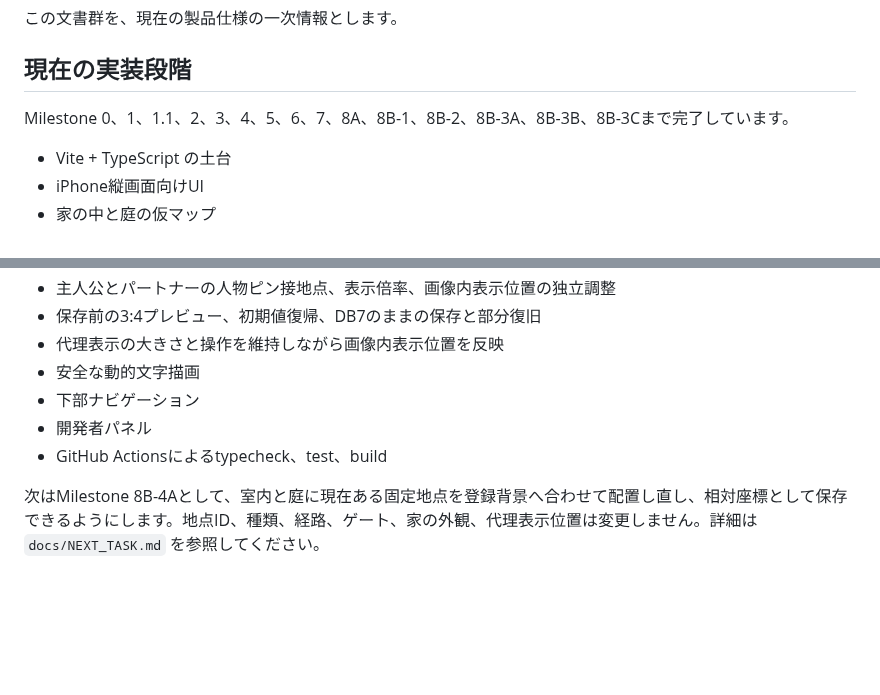
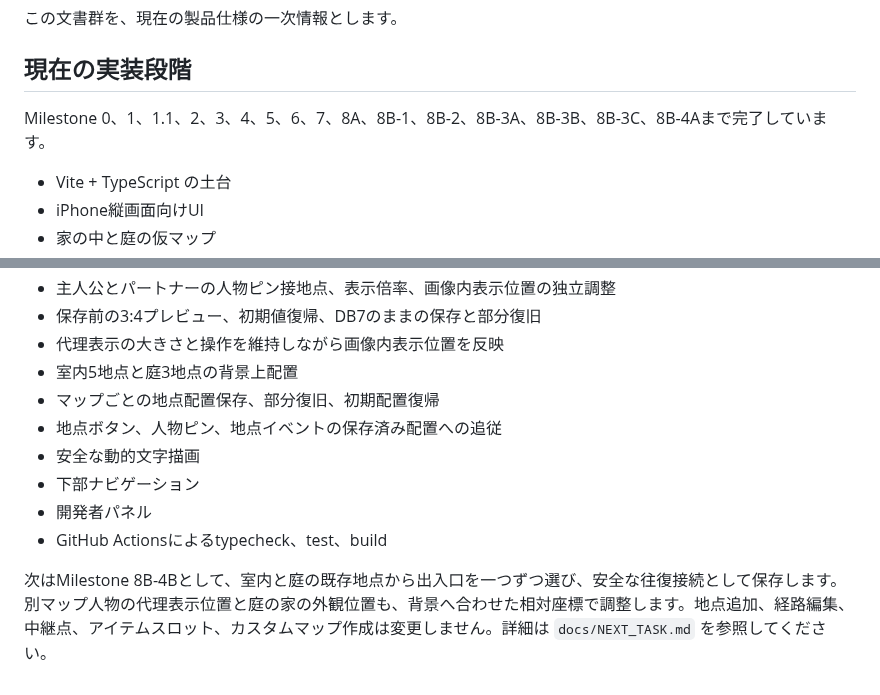
Before and after one commit to 417yuki/days_together, a Markdown page: README.md, 2 parts joined by grey strips. Rendered like a GitHub page; blank space fills up the shorter version.

Commit message:
8B-4A完了と次の出入口作業をREADMEへ反映

```diff
--- a/README.md
+++ b/README.md
@@ -26,7 +26,7 @@
 
 ## 現在の実装段階
 
-Milestone 0、1、1.1、2、3、4、5、6、7、8A、8B-1、8B-2、8B-3A、8B-3B、8B-3Cまで完了しています。
+Milestone 0、1、1.1、2、3、4、5、6、7、8A、8B-1、8B-2、8B-3A、8B-3B、8B-3C、8B-4Aまで完了しています。
 
 - Vite + TypeScript の土台
 - iPhone縦画面向けUI
@@ -84,9 +84,12 @@ Milestone 0、1、1.1、2、3、4、5、6、7、8A、8B-1、8B-2、8B-3A、8B-3B
 - 主人公とパートナーの人物ピン接地点、表示倍率、画像内表示位置の独立調整
 - 保存前の3:4プレビュー、初期値復帰、DB7のままの保存と部分復旧
 - 代理表示の大きさと操作を維持しながら画像内表示位置を反映
+- 室内5地点と庭3地点の背景上配置
+- マップごとの地点配置保存、部分復旧、初期配置復帰
+- 地点ボタン、人物ピン、地点イベントの保存済み配置への追従
 - 安全な動的文字描画
 - 下部ナビゲーション
 - 開発者パネル
 - GitHub Actionsによるtypecheck、test、build
 
-次はMilestone 8B-4Aとして、室内と庭に現在ある固定地点を登録背景へ合わせて配置し直し、相対座標として保存できるようにします。地点ID、種類、経路、ゲート、家の外観、代理表示位置は変更しません。詳細は `docs/NEXT_TASK.md` を参照してください。
+次はMilestone 8B-4Bとして、室内と庭の既存地点から出入口を一つずつ選び、安全な往復接続として保存します。別マップ人物の代理表示位置と庭の家の外観位置も、背景へ合わせた相対座標で調整します。地点追加、経路編集、中継点、アイテムスロット、カスタムマップ作成は変更しません。詳細は `docs/NEXT_TASK.md` を参照してください。
```
